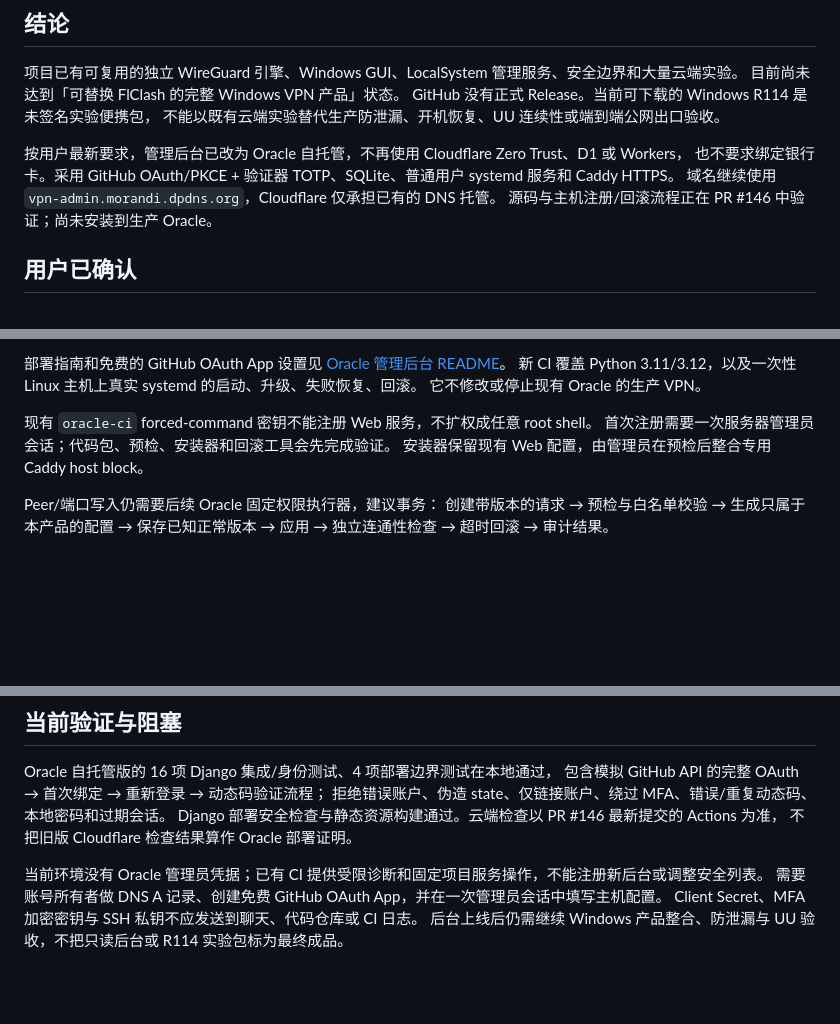
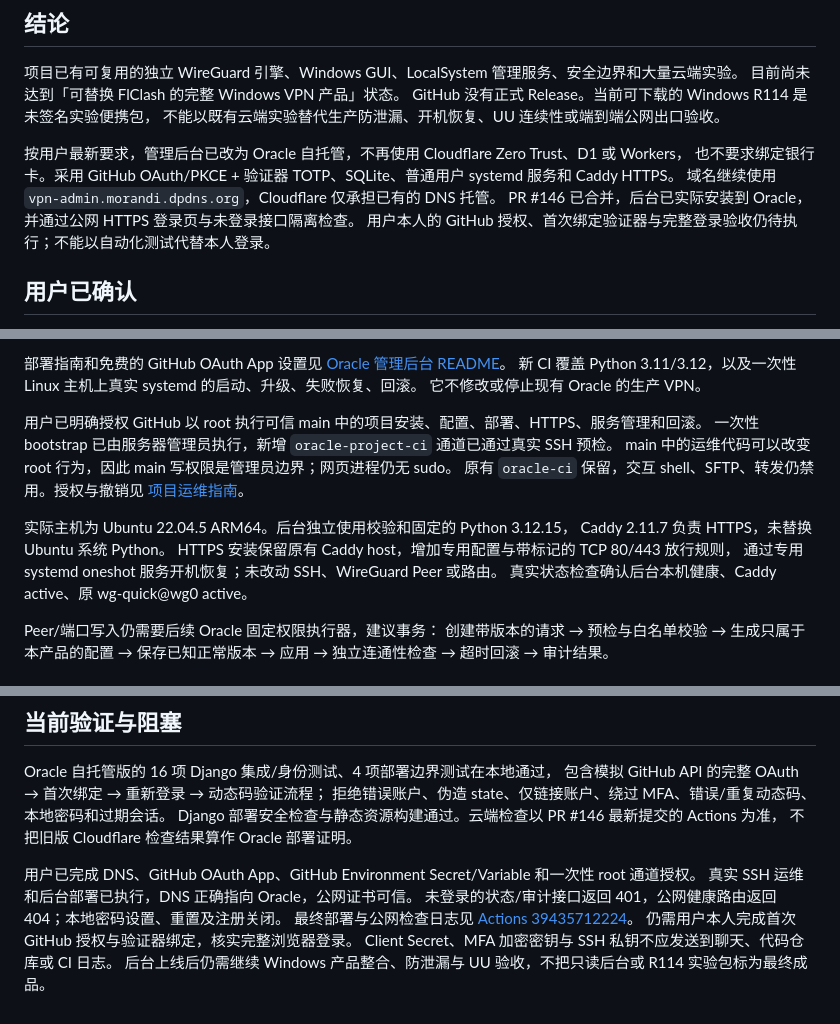
Before and after one commit to Morandi-official/Oracle-Proxy-Infrastructure, a Markdown page: docs/product-delivery-status-20261020.md, 3 parts joined by grey strips. Rendered like a GitHub page; blank space fills up the shorter version.

Commit message:
Record Oracle deployment, root channel activation, and live HTTPS acceptance evidence

```diff
--- a/docs/product-delivery-status-20261020.md
+++ b/docs/product-delivery-status-20261020.md
@@ -12,7 +12,8 @@ GitHub 没有正式 Release。当前可下载的 Windows R114 是未签名实验
 按用户最新要求，管理后台已改为 Oracle 自托管，不再使用 Cloudflare Zero Trust、D1 或 Workers，
 也不要求绑定银行卡。采用 GitHub OAuth/PKCE + 验证器 TOTP、SQLite、普通用户 systemd 服务和 Caddy HTTPS。
 域名继续使用 `vpn-admin.morandi.dpdns.org`，Cloudflare 仅承担已有的 DNS 托管。
-源码与主机注册/回滚流程正在 PR #146 中验证；尚未安装到生产 Oracle。
+PR #146 已合并，后台已实际安装到 Oracle，并通过公网 HTTPS 登录页与未登录接口隔离检查。
+用户本人的 GitHub 授权、首次绑定验证器与完整登录验收仍待执行；不能以自动化测试代替本人登录。
 
 ## 用户已确认
 
@@ -103,9 +104,16 @@ TOTP 秘密用独立 Fernet 密钥加密；主机配置仅 root 可读，应用
 新 CI 覆盖 Python 3.11/3.12，以及一次性 Linux 主机上真实 systemd 的启动、升级、失败恢复、回滚。
 它不修改或停止现有 Oracle 的生产 VPN。
 
-现有 `oracle-ci` forced-command 密钥不能注册 Web 服务，不扩权成任意 root shell。
-首次注册需要一次服务器管理员会话；代码包、预检、安装器和回滚工具会先完成验证。
-安装器保留现有 Web 配置，由管理员在预检后整合专用 Caddy host block。
+用户已明确授权 GitHub 以 root 执行可信 main 中的项目安装、配置、部署、HTTPS、服务管理和回滚。
+一次性 bootstrap 已由服务器管理员执行，新增 `oracle-project-ci` 通道已通过真实 SSH 预检。
+main 中的运维代码可以改变 root 行为，因此 main 写权限是管理员边界；网页进程仍无 sudo。
+原有 `oracle-ci` 保留，交互 shell、SFTP、转发仍禁用。授权与撤销见 [项目运维指南](../ops/oracle-project/README.md)。
+
+实际主机为 Ubuntu 22.04.5 ARM64。后台独立使用校验和固定的 Python 3.12.15，
+Caddy 2.11.7 负责 HTTPS，未替换 Ubuntu 系统 Python。
+HTTPS 安装保留原有 Caddy host，增加专用配置与带标记的 TCP 80/443 放行规则，
+通过专用 systemd oneshot 服务开机恢复；未改动 SSH、WireGuard Peer 或路由。
+真实状态检查确认后台本机健康、Caddy active、原 wg-quick@wg0 active。
 
 Peer/端口写入仍需要后续 Oracle 固定权限执行器，建议事务：
 创建带版本的请求 → 预检与白名单校验 → 生成只属于本产品的配置 → 保存已知正常版本 →
@@ -132,7 +140,10 @@ Oracle 自托管版的 16 项 Django 集成/身份测试、4 项部署边界测
 Django 部署安全检查与静态资源构建通过。云端检查以 PR #146 最新提交的 Actions 为准，
 不把旧版 Cloudflare 检查结果算作 Oracle 部署证明。
 
-当前环境没有 Oracle 管理员凭据；已有 CI 提供受限诊断和固定项目服务操作，不能注册新后台或调整安全列表。
-需要账号所有者做 DNS A 记录、创建免费 GitHub OAuth App，并在一次管理员会话中填写主机配置。
+用户已完成 DNS、GitHub OAuth App、GitHub Environment Secret/Variable 和一次性 root 通道授权。
+真实 SSH 运维和后台部署已执行，DNS 正确指向 Oracle，公网证书可信。
+未登录的状态/审计接口返回 401，公网健康路由返回 404；本地密码设置、重置及注册关闭。
+最终部署与公网检查日志见 [Actions 39435712224](https://github.com/Morandi-official/Oracle-Proxy-Infrastructure/actions/runs/39435712224)。
+仍需用户本人完成首次 GitHub 授权与验证器绑定，核实完整浏览器登录。
 Client Secret、MFA 加密密钥与 SSH 私钥不应发送到聊天、代码仓库或 CI 日志。
 后台上线后仍需继续 Windows 产品整合、防泄漏与 UU 验收，不把只读后台或 R114 实验包标为最终成品。
```
Also changed, not shown: other parts of docs/product-delivery-status-20261020.md (+1 -1 lines).
